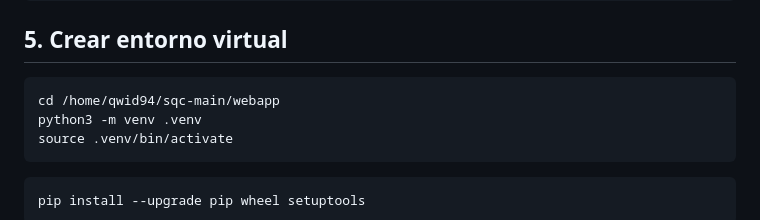
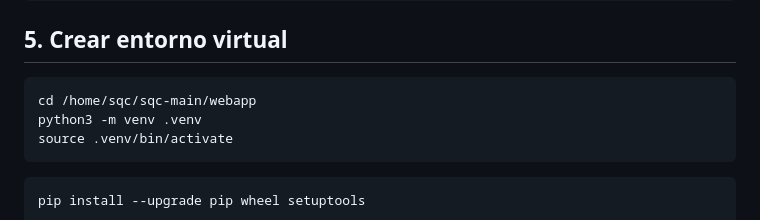
Before and after one commit to sfingerh/basicRaspiConfig_test, a Markdown page: docs/01_instalacion_desde-ceroV1.2.md, the part around the change. Rendered like a GitHub page.

````diff
--- a/docs/01_instalacion_desde-ceroV1.2.md
+++ b/docs/01_instalacion_desde-ceroV1.2.md
@@ -49,7 +49,7 @@ Crear carpeta de fotos y asignar permisos
 
 ## 5. Crear entorno virtual
   ```bash
-  cd /home/qwid94/sqc-main/webapp
+  cd /home/sqc/sqc-main/webapp
   python3 -m venv .venv
   source .venv/bin/activate
   ```
````
